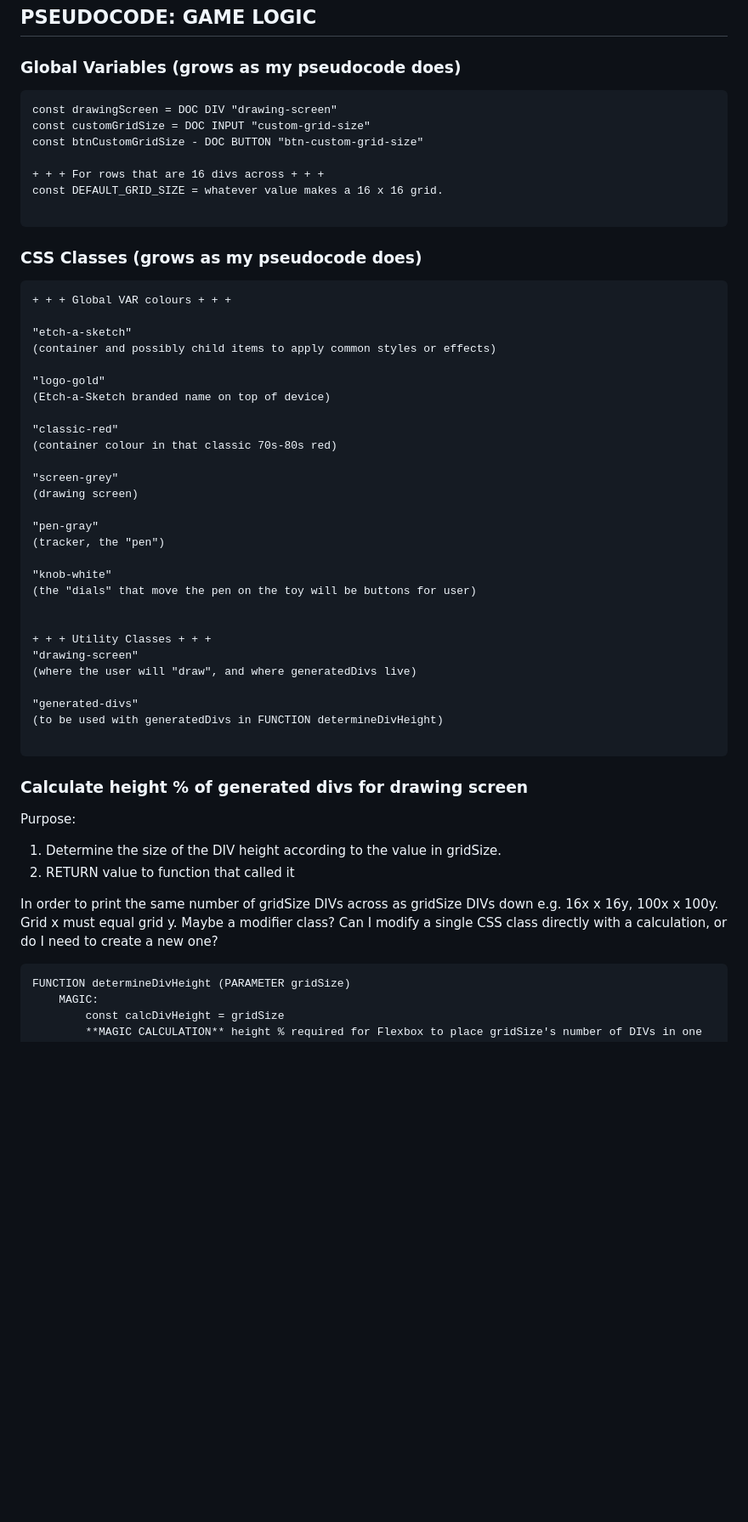
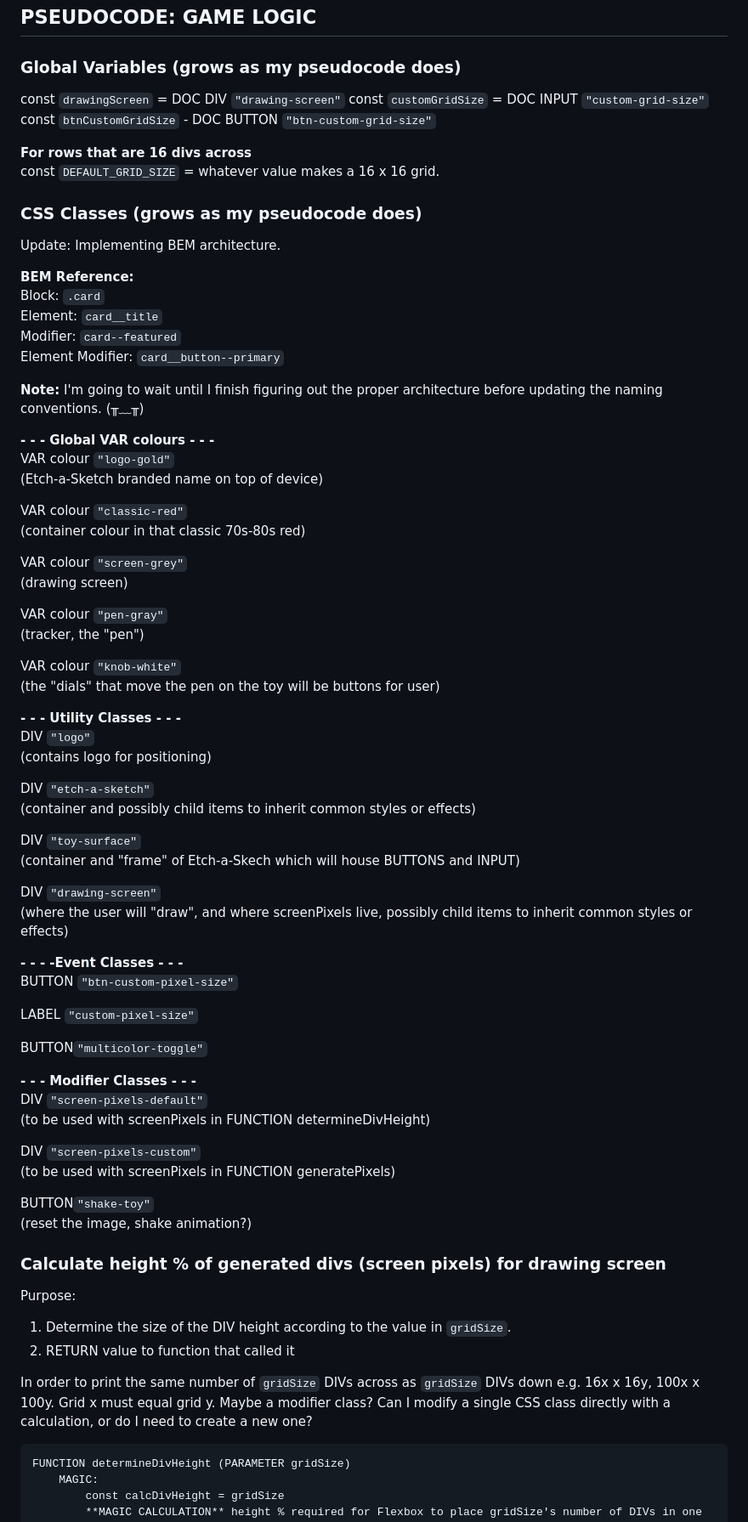
Before and after one commit to Beans4u/odin-JS-etch-a-sketch, a Markdown page: JOURNAL.md, the part around one of its changes. Shown at 85% size. Drawn GitHub-style; blank space fills up the shorter version.

Commit message:
docs(journal): format and reorganize document
optimize grid loop and begin transition to BEM naming for CSS

````diff
--- a/JOURNAL.md
+++ b/JOURNAL.md
@@ -112,57 +110,79 @@ Right??
 
 ### Global Variables (grows as my pseudocode does)
 
-```
-const drawingScreen = DOC DIV "drawing-screen"
-const customGridSize = DOC INPUT "custom-grid-size"
-const btnCustomGridSize - DOC BUTTON "btn-custom-grid-size"
+const `drawingScreen` = DOC DIV `"drawing-screen"`
+const `customGridSize` = DOC INPUT `"custom-grid-size"`
+const `btnCustomGridSize` - DOC BUTTON `"btn-custom-grid-size"`
 
-+ + + For rows that are 16 divs across + + +
-const DEFAULT_GRID_SIZE = whatever value makes a 16 x 16 grid.
-
-```
+**For rows that are 16 divs across**
+const `DEFAULT_GRID_SIZE` = whatever value makes a 16 x 16 grid.
 
 ### CSS Classes (grows as my pseudocode does)
 
-```
-+ + + Global VAR colours + + +
+Update: Implementing BEM architecture.
 
-"etch-a-sketch"
-(container and possibly child items to apply common styles or effects)
+**BEM Reference:**
+Block: `.card`
+Element: `card__title`
+Modifier: `card--featured`
+Element Modifier: `card__button--primary`
 
-"logo-gold"
+**Note:** I'm going to wait until I finish figuring out the proper architecture before updating the naming conventions. (╥﹏╥)
+
+**- - - Global VAR colours - - -**
+VAR colour `"logo-gold"`
 (Etch-a-Sketch branded name on top of device)
 
-"classic-red"
+VAR colour `"classic-red"`
 (container colour in that classic 70s-80s red)
 
-"screen-grey"
+VAR colour `"screen-grey"`
 (drawing screen)
 
-"pen-gray"
+VAR colour `"pen-gray"`
 (tracker, the "pen")
 
-"knob-white"
+VAR colour `"knob-white"`
 (the "dials" that move the pen on the toy will be buttons for user)
 
+**- - - Utility Classes - - -**
+DIV `"logo"`
+(contains logo for positioning)
 
-+ + + Utility Classes + + +
-"drawing-screen"
-(where the user will "draw", and where generatedDivs live)
+DIV `"etch-a-sketch"`
+(container and possibly child items to inherit common styles or effects)
 
-"generated-divs"
-(to be used with generatedDivs in FUNCTION determineDivHeight)
+DIV `"toy-surface"`
+(container and "frame" of Etch-a-Skech which will house BUTTONS and INPUT)
 
-```
+DIV `"drawing-screen"`
+(where the user will "draw", and where screenPixels live, possibly child items to inherit common styles or effects)
 
-### Calculate height % of generated divs for drawing screen
+**- - - -Event Classes - - -**
+BUTTON `"btn-custom-pixel-size"`
+
+LABEL `"custom-pixel-size"`
+
+BUTTON`"multicolor-toggle"`
+
+**- - - Modifier Classes - - -**
+DIV `"screen-pixels-default"`
+(to be used with screenPixels in FUNCTION determineDivHeight)
+
+DIV `"screen-pixels-custom"`
+(to be used with screenPixels in FUNCTION generatePixels)
+
+BUTTON`"shake-toy"`
+(reset the image, shake animation?)
+
+### Calculate height % of generated divs (screen pixels) for drawing screen
 
 Purpose:
 
-1. Determine the size of the DIV height according to the value in gridSize.
+1. Determine the size of the DIV height according to the value in `gridSize`.
 2. RETURN value to function that called it
 
-In order to print the same number of gridSize DIVs across as gridSize DIVs down e.g. 16x x 16y, 100x x 100y. Grid x must equal grid y. Maybe a modifier class? Can I modify a single CSS class directly with a calculation, or do I need to create a new one?
+In order to print the same number of `gridSize` DIVs across as `gridSize` DIVs down e.g. 16x x 16y, 100x x 100y. Grid x must equal grid y. Maybe a modifier class? Can I modify a single CSS class directly with a calculation, or do I need to create a new one?
 
 ```
 FUNCTION determineDivHeight (PARAMETER gridSize)
````
Also changed, not shown: other parts of JOURNAL.md (+93 -77 lines).
